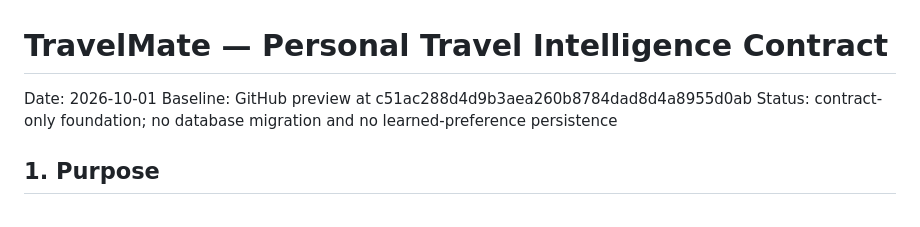
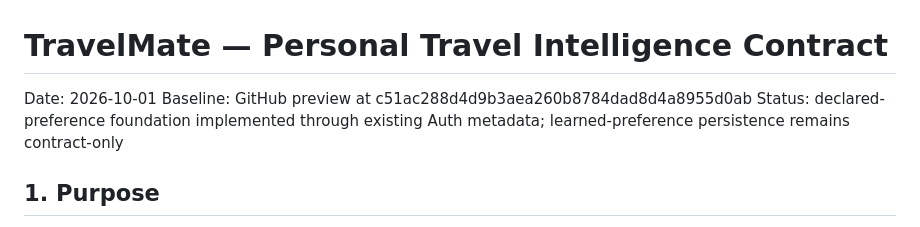
Before and after one commit to lioracl/travelmate, a Markdown page: docs/PERSONAL_TRAVEL_INTELLIGENCE_CONTRACT_20261001.md, the part around the change. GitHub-like rendering.

Commit message:
docs: update profile intelligence implementation status

```diff
--- a/docs/PERSONAL_TRAVEL_INTELLIGENCE_CONTRACT_20261001.md
+++ b/docs/PERSONAL_TRAVEL_INTELLIGENCE_CONTRACT_20261001.md
@@ -1,7 +1,7 @@
 # TravelMate — Personal Travel Intelligence Contract
 Date: 2026-10-01
 Baseline: GitHub preview at c51ac288d4d9b3aea260b8784dad8d4a8955d0ab
-Status: contract-only foundation; no database migration and no learned-preference persistence
+Status: declared-preference foundation implemented through existing Auth metadata; learned-preference persistence remains contract-only
 
 ## 1. Purpose
 Define ownership and privacy for Personal Travel Intelligence without creating a parallel profile system or prematurely changing Supabase schema.
```
